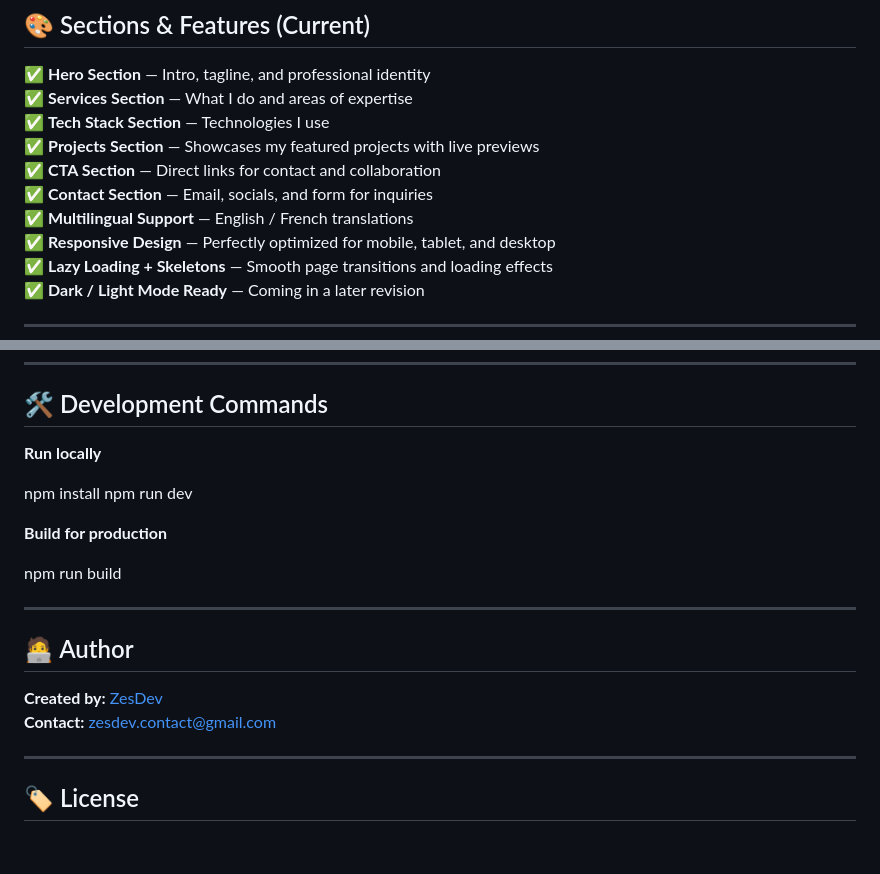
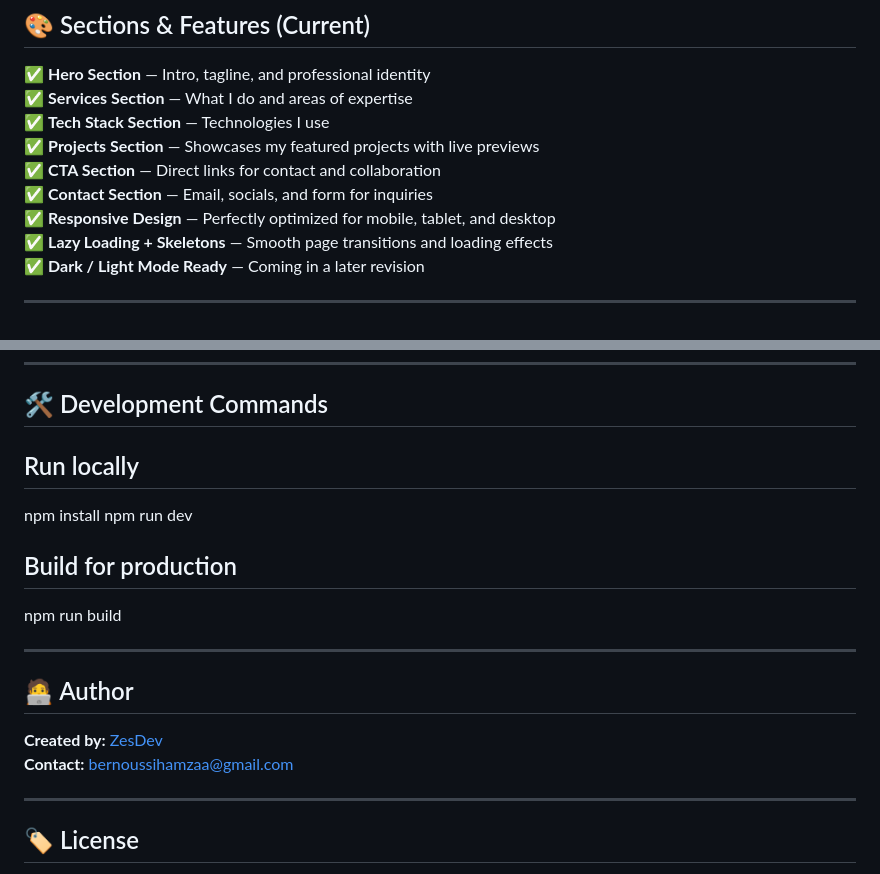
Before and after one commit to Hamzabern/hamza-portfolio, a Markdown page: frontend/README.md, 2 parts joined by grey strips. GitHub-like rendering; blank space fills up the shorter version.

```diff
--- a/frontend/README.md
+++ b/frontend/README.md
@@ -36,7 +36,6 @@ This project is designed with a **clean UI**, smooth animations, and a focus on
 ✅ **Projects Section** — Showcases my featured projects with live previews
 ✅ **CTA Section** — Direct links for contact and collaboration
 ✅ **Contact Section** — Email, socials, and form for inquiries
-✅ **Multilingual Support** — English / French translations
 ✅ **Responsive Design** — Perfectly optimized for mobile, tablet, and desktop
 ✅ **Lazy Loading + Skeletons** — Smooth page transitions and loading effects
 ✅ **Dark / Light Mode Ready** — Coming in a later revision
@@ -113,12 +112,12 @@ This backend and admin interface will be built with **Laravel 11 + Vue/React**.
 
 ## 🛠️ Development Commands
 
-**Run locally**
+## Run locally
 
 npm install
 npm run dev
 
-**Build for production**
+## Build for production
 
 npm run build
 
@@ -128,7 +127,7 @@ npm run build
 ## 🧑‍💻 Author
 
 **Created by:** [ZesDev](https://github.com/Hamzabern)
-**Contact:** zesdev.contact@gmail.com
+**Contact:** bernoussihamzaa@gmail.com
 
 ---
 
```
Also changed, not shown: other parts of frontend/README.md (+14 -14 lines).
